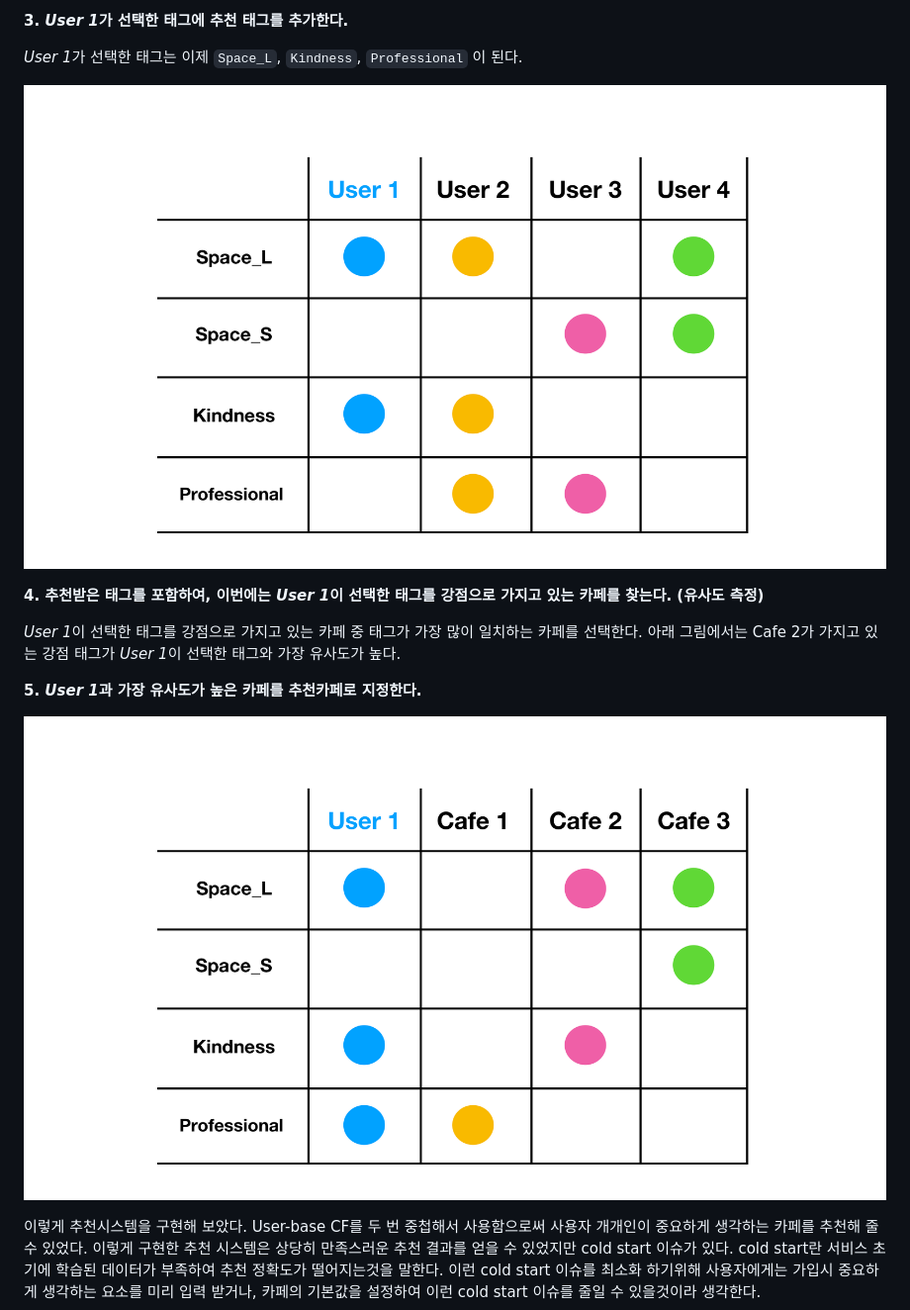
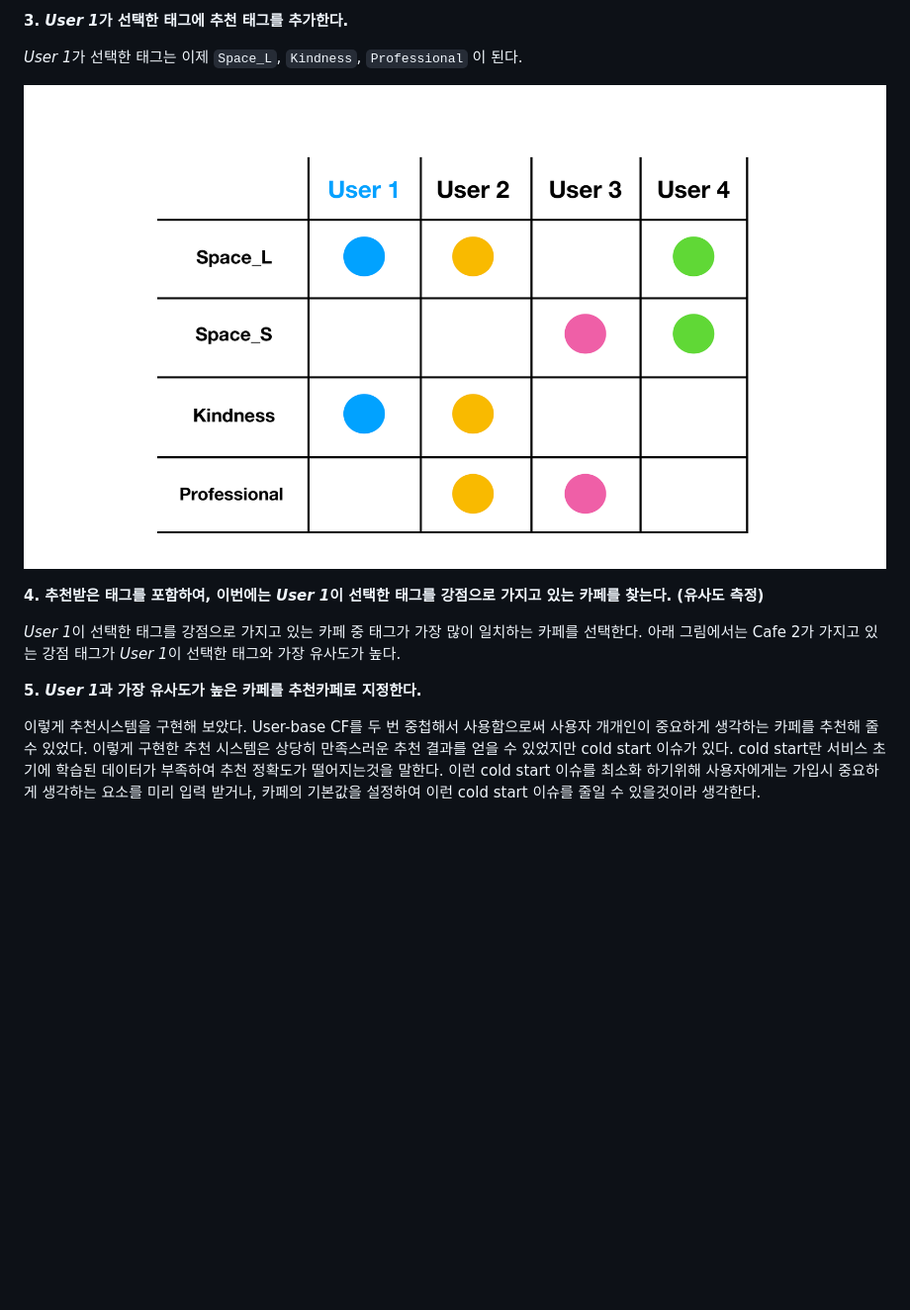
Before and after one commit to wallypark710/WALLi-blog, a Markdown page: src/content/2019-03-26-Whrs-my-cup-dev-log-2.md, the part around the change printed below. Shown: that part at 99% size. Rendered like a GitHub page; blank space fills up the shorter version.

```diff
--- a/src/content/2019-03-26-Whrs-my-cup-dev-log-2.md
+++ b/src/content/2019-03-26-Whrs-my-cup-dev-log-2.md
@@ -56,7 +56,7 @@ _User 1_ 은 `Space_L` 과 `Kindness` 를 선택했고, *User 2*는 이 두가
 
 *User 1*가 선택한 태그는 이제 `Space_L`, `Kindness`, `Professional` 이 된다.
 
-![User-User](../images/User-User.png)
+![User-User](../images/UserUser.png)
 
 **4. 추천받은 태그를 포함하여, 이번에는 *User 1*이 선택한 태그를 강점으로 가지고 있는 카페를 찾는다. (유사도 측정)**
 
@@ -64,7 +64,7 @@ _User 1_ 은 `Space_L` 과 `Kindness` 를 선택했고, *User 2*는 이 두가
 
 **5. *User 1*과 가장 유사도가 높은 카페를 추천카페로 지정한다.**
 
-![User-Cafe](../images/User-Cafe.png)
+
 
 이렇게 추천시스템을 구현해 보았다. User-base CF를 두 번 중첩해서 사용함으로써 사용자 개개인이 중요하게 생각하는 카페를 추천해 줄 수 있었다. 이렇게 구현한 추천 시스템은 상당히 만족스러운 추천 결과를 얻을 수 있었지만 cold start 이슈가 있다. cold start란 서비스 초기에 학습된 데이터가 부족하여 추천 정확도가 떨어지는것을 말한다. 이런 cold start 이슈를 최소화 하기위해 사용자에게는 가입시 중요하게 생각하는 요소를 미리 입력 받거나, 카페의 기본값을 설정하여 이런 cold start 이슈를 줄일 수 있을것이라 생각한다.
 
```
Also changed, not shown: other parts of src/content/2019-03-26-Whrs-my-cup-dev-log-2.md (+1 -1 lines), src/images/DBTable.png (renamed from src/images/DB_Table.png), src/images/UserCafe.png (renamed from src/images/User-Cafe.png), src/images/UserUser.png (renamed from src/images/User-User.png).
